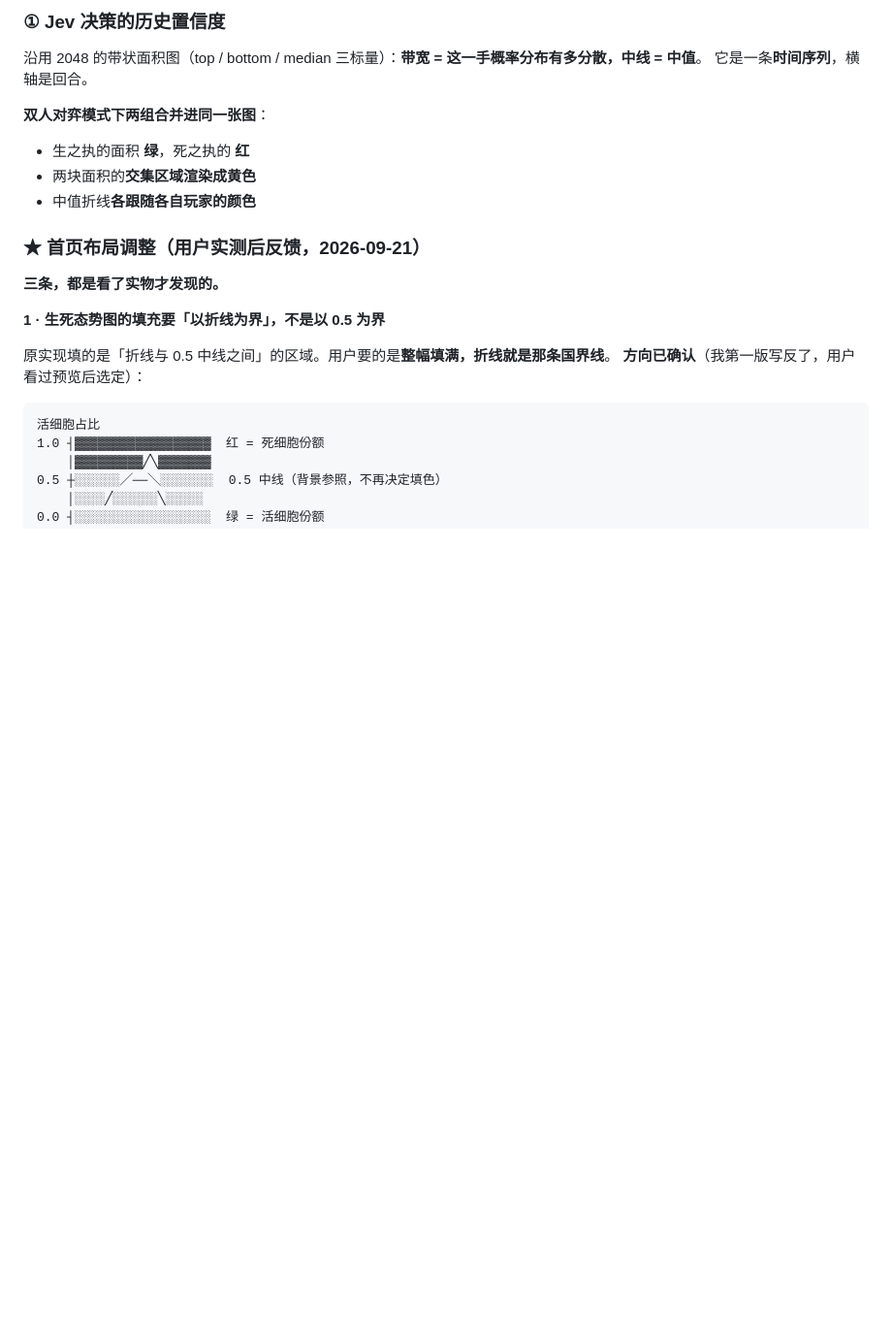
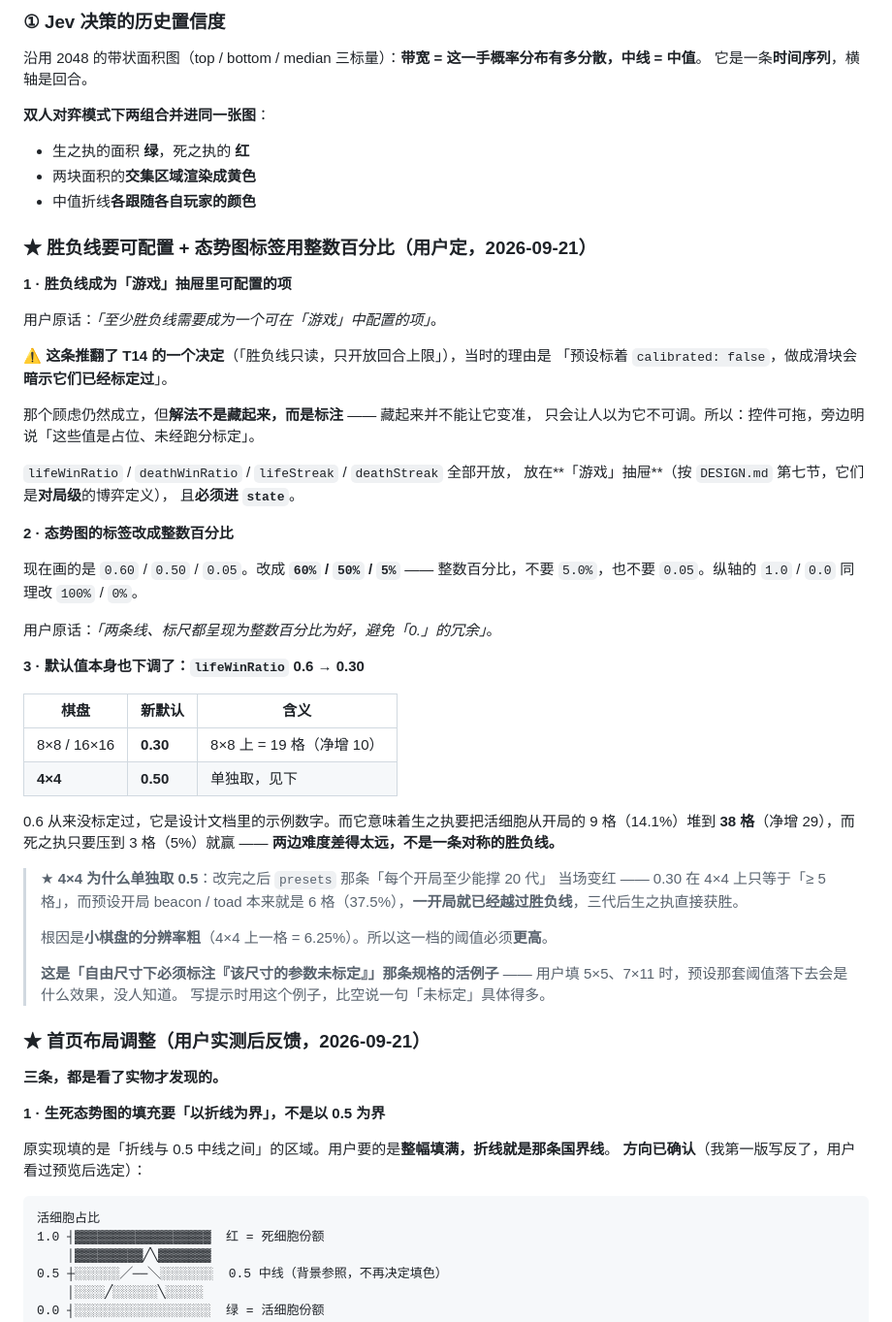
Before and after one commit to ARCJ137442/jev-life, a Markdown page: docs/ui-spec.md, the part around the change. Shown at 97% size. GitHub-like rendering; blank space fills up the shorter version.

Commit message:
docs(ui): 胜负线可配置 + 态势图标签用整数百分比
用户两条新要求，外加我自己记下的一处实测发现。

1. 胜负线成为「游戏」抽屉的可配置项 —— 这推翻了 T14 的「只读」决定，
   但那个顾虑（做成滑块会暗示已标定）仍然成立，解法是**标注**而不是藏起来。
2. 态势图标签 0.60/0.50/0.05 → 60%/50%/5%，纵轴 1.0/0.0 → 100%/0%
3. 默认值 0.6 → 0.30（8×8 = 19 格）；4×4 单独取 0.5

★ 第 3 条改完时 presets 那条「每个开局至少能撑 20 代」当场变红，暴露出一件真事：
0.30 在 4×4 上只等于「≥ 5 格」，而预设开局 beacon / toad 本来就是 6 格（37.5%）
—— 一开局就已经越过胜负线，三代后生之执直接获胜。

根因是小棋盘分辨率粗（一格 = 6.25%）。这正好是「自由尺寸下必须标注该尺寸参数
未标定」那条规格的活例子 —— 写提示时用它比空说「未标定」具体得多。

两条新要求已转给正在改 UI 的 subagent。

Co-Authored-By: Claude <noreply@anthropic.com>

```diff
--- a/docs/ui-spec.md
+++ b/docs/ui-spec.md
@@ -174,6 +174,50 @@
 - 生之执的面积 **绿**，死之执的 **红**
 - 两块面积的**交集区域渲染成黄色**
 - 中值折线**各跟随各自玩家的颜色**
+
+### ★ 胜负线要可配置 + 态势图标签用整数百分比（用户定，2026-09-21）
+
+**1 · 胜负线成为「游戏」抽屉里可配置的项**
+
+用户原话：*「至少胜负线需要成为一个可在「游戏」中配置的项」*。
+
+**⚠ 这条推翻了 T14 的一个决定**（「胜负线只读，只开放回合上限」），当时的理由是
+「预设标着 `calibrated: false`，做成滑块会**暗示它们已经标定过**」。
+
+那个顾虑仍然成立，但**解法不是藏起来，而是标注** —— 藏起来并不能让它变准，
+只会让人以为它不可调。所以：控件可拖，旁边明说「这些值是占位、未经跑分标定」。
+
+`lifeWinRatio` / `deathWinRatio` / `lifeStreak` / `deathStreak` 全部开放，
+放在**「游戏」抽屉**（按 `DESIGN.md` 第七节，它们是**对局级**的博弈定义），
+且**必须进 `state`**。
+
+**2 · 态势图的标签改成整数百分比**
+
+现在画的是 `0.60` / `0.50` / `0.05`。改成 **`60%` / `50%` / `5%`** ——
+整数百分比，不要 `5.0%`，也不要 `0.05`。纵轴的 `1.0` / `0.0` 同理改 `100%` / `0%`。
+
+用户原话：*「两条线、标尺都呈现为整数百分比为好，避免「0.」的冗余」*。
+
+**3 · 默认值本身也下调了：`lifeWinRatio` 0.6 → 0.30**
+
+| 棋盘 | 新默认 | 含义 |
+|---|---|---|
+| 8×8 / 16×16 | **0.30** | 8×8 上 = 19 格（净增 10） |
+| **4×4** | **0.50** | 单独取，见下 |
+
+0.6 从来没标定过，它是设计文档里的示例数字。而它意味着生之执要把活细胞从开局的
+9 格（14.1%）堆到 **38 格**（净增 29），而死之执只要压到 3 格（5%）就赢 ——
+**两边难度差得太远，不是一条对称的胜负线。**
+
+> ★ **4×4 为什么单独取 0.5**：改完之后 `presets` 那条「每个开局至少能撑 20 代」
+> 当场变红 —— 0.30 在 4×4 上只等于「≥ 5 格」，而预设开局 beacon / toad 本来就是
+> 6 格（37.5%），**一开局就已经越过胜负线**，三代后生之执直接获胜。
+>
+> 根因是**小棋盘的分辨率粗**（4×4 上一格 = 6.25%）。所以这一档的阈值必须**更高**。
+>
+> **这是「自由尺寸下必须标注『该尺寸的参数未标定』」那条规格的活例子** ——
+> 用户填 5×5、7×11 时，预设那套阈值落下去会是什么效果，没人知道。
+> 写提示时用这个例子，比空说一句「未标定」具体得多。
 
 ### ★ 首页布局调整（用户实测后反馈，2026-09-21）
 
```
